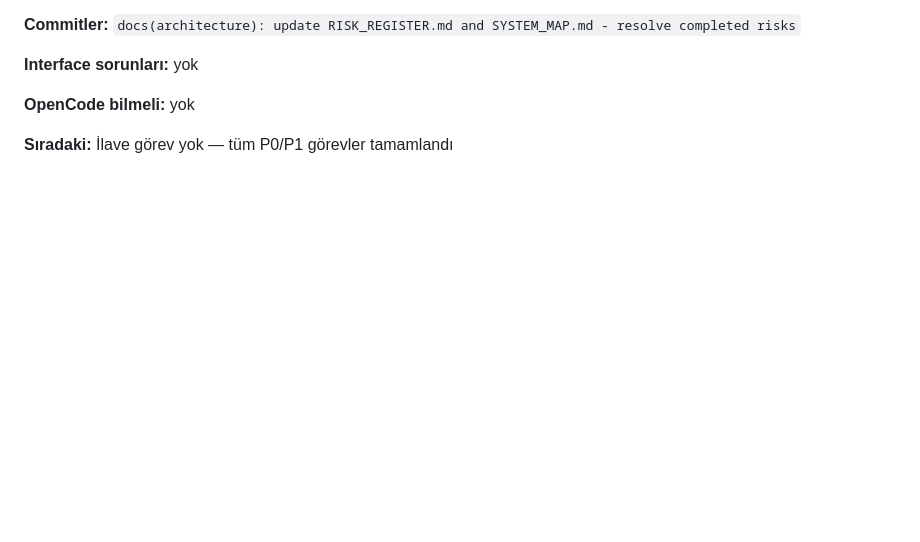
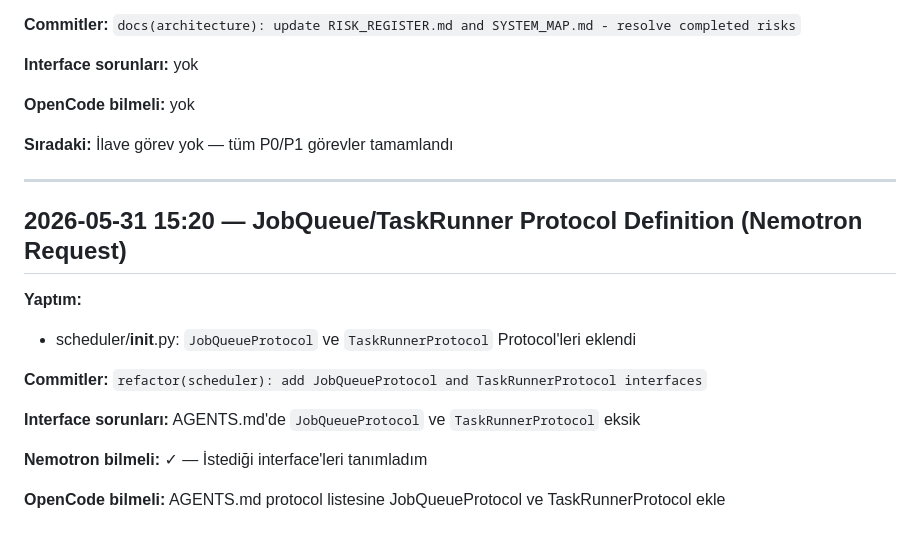
Before and after one commit to cihann95/RemotePhones, a Markdown page: LAGUNA_LOG.md, the part around the change. Rendered like a GitHub page; blank space fills up the shorter version.

Commit message:
docs: update LAGUNA_LOG - JobQueue/TaskRunner protocols

```diff
--- a/LAGUNA_LOG.md
+++ b/LAGUNA_LOG.md
@@ -120,3 +120,18 @@
 **OpenCode bilmeli:** yok
 
 **Sıradaki:** İlave görev yok — tüm P0/P1 görevler tamamlandı
+
+---
+
+## 2026-05-31 15:20 — JobQueue/TaskRunner Protocol Definition (Nemotron Request)
+
+**Yaptım:**
+- scheduler/__init__.py: `JobQueueProtocol` ve `TaskRunnerProtocol` Protocol'leri eklendi
+
+**Commitler:** `refactor(scheduler): add JobQueueProtocol and TaskRunnerProtocol interfaces`
+
+**Interface sorunları:** AGENTS.md'de `JobQueueProtocol` ve `TaskRunnerProtocol` eksik
+
+**Nemotron bilmeli:** ✓ — İstediği interface'leri tanımladım
+
+**OpenCode bilmeli:** AGENTS.md protocol listesine JobQueueProtocol ve TaskRunnerProtocol ekle
```
